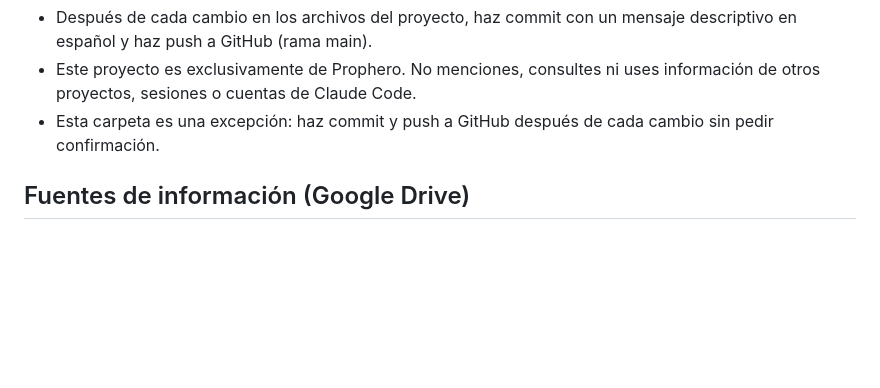
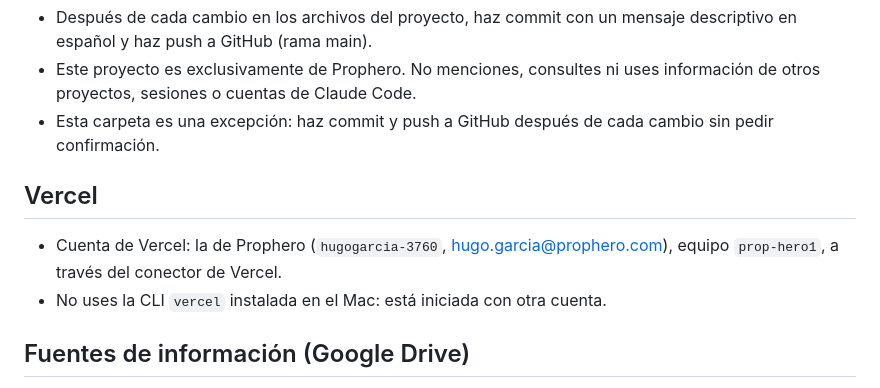
Before and after one commit to hugogarcia-ph/PropHero-HG, a Markdown page: CLAUDE.md, the part around the change. GitHub-like rendering; blank space fills up the shorter version.

Commit message:
Añade la cuenta y el equipo de Vercel de Prophero al CLAUDE.md
Co-Authored-By: Claude Opus 5.5 <noreply@anthropic.com>

```diff
--- a/CLAUDE.md
+++ b/CLAUDE.md
@@ -42,6 +42,11 @@ publicadas en Vercel, todas basadas en UNA ÚNICA PLANTILLA.
 - Este proyecto es exclusivamente de Prophero. No menciones, consultes ni uses información de otros proyectos, sesiones o cuentas de Claude Code.
 - Esta carpeta es una excepción: haz commit y push a GitHub después de cada cambio sin pedir confirmación.
 
+## Vercel
+
+- Cuenta de Vercel: la de Prophero (`hugogarcia-3760`, hugo.garcia@prophero.com), equipo `prop-hero1`, a través del conector de Vercel.
+- No uses la CLI `vercel` instalada en el Mac: está iniciada con otra cuenta.
+
 ## Fuentes de información (Google Drive)
 
 - Avenida Ciudad: https://drive.google.com/drive/folders/1nWbRtla_37qnwjbbgNBzckmIf41aPc1_
```
